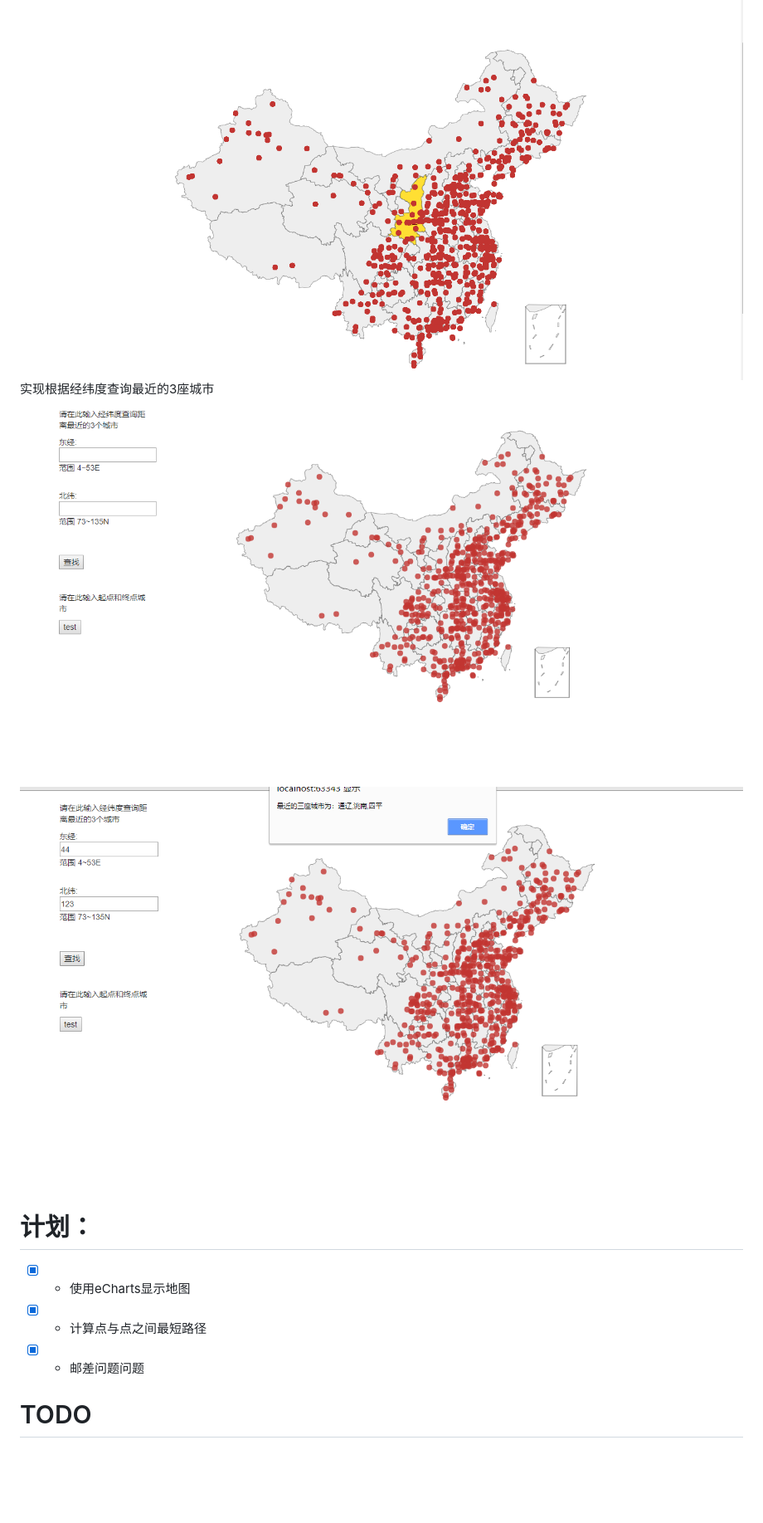
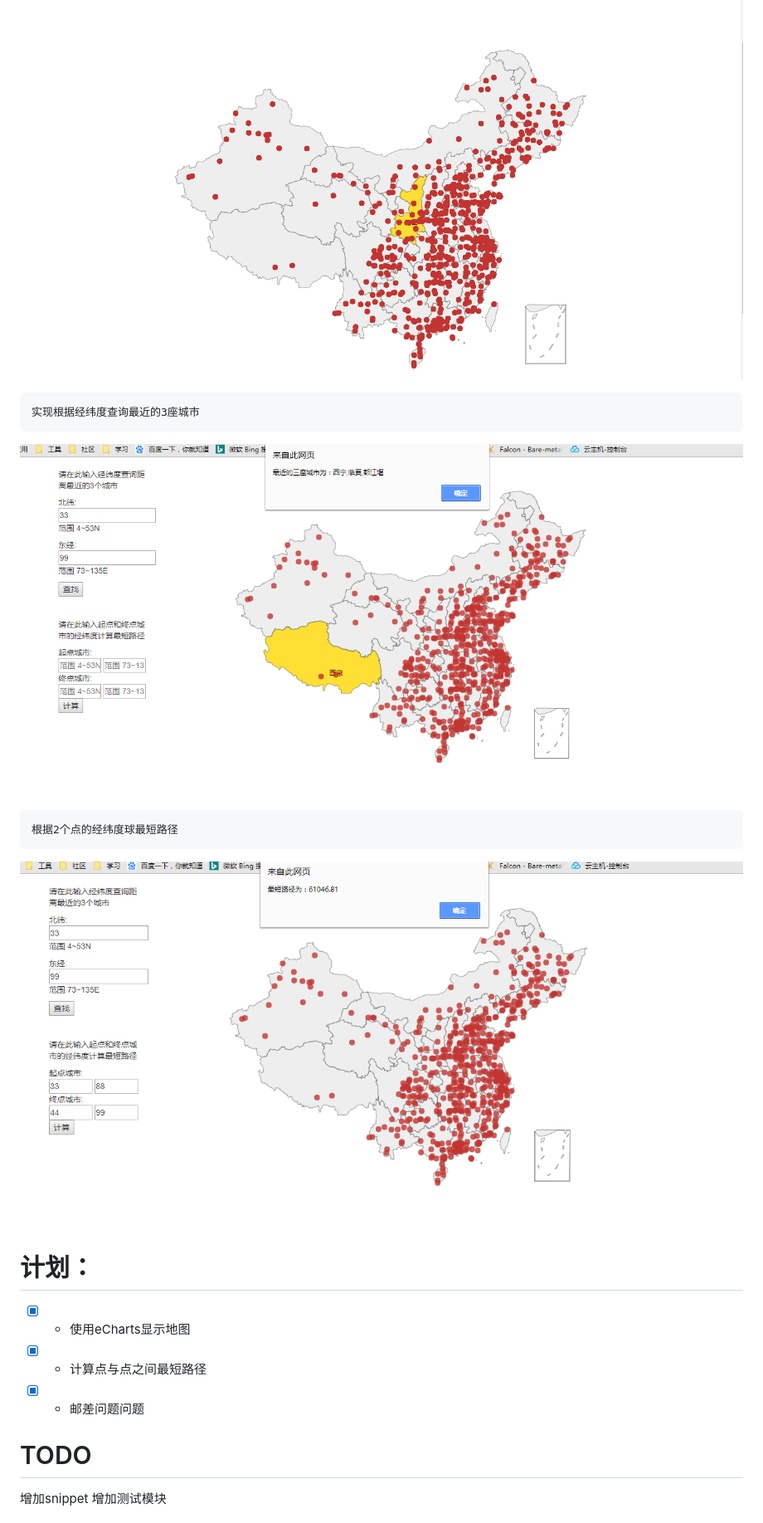
Before and after one commit to zyqzyq/citymap, a Markdown page: README.md, the part around one of its changes. Shown at 83% size. Rendered like a GitHub page; pictures changed too: screenshots/2.png, screenshots/3.png; blank space fills up the shorter version.

```diff
--- a/README.md
+++ b/README.md
@@ -14,9 +12,11 @@ Falcon： https://falconframework.org/
     实现找寻确定点的最近的3个城市
 
 ![](https://raw.githubusercontent.com/zyqzyq/citymap/master/screenshots/1.png)
+
     实现根据经纬度查询最近的3座城市
 ![](https://raw.githubusercontent.com/zyqzyq/citymap/master/screenshots/2.png)
 
+    根据2个点的经纬度球最短路径
 ![](https://raw.githubusercontent.com/zyqzyq/citymap/master/screenshots/3.png)
 
 
@@ -26,4 +26,5 @@ Falcon： https://falconframework.org/
 - [x] -  邮差问题问题
 
 # TODO
+增加snippet
 增加测试模块
```
Also changed, not shown: other parts of README.md (+0 -2 lines), 4 other files.
